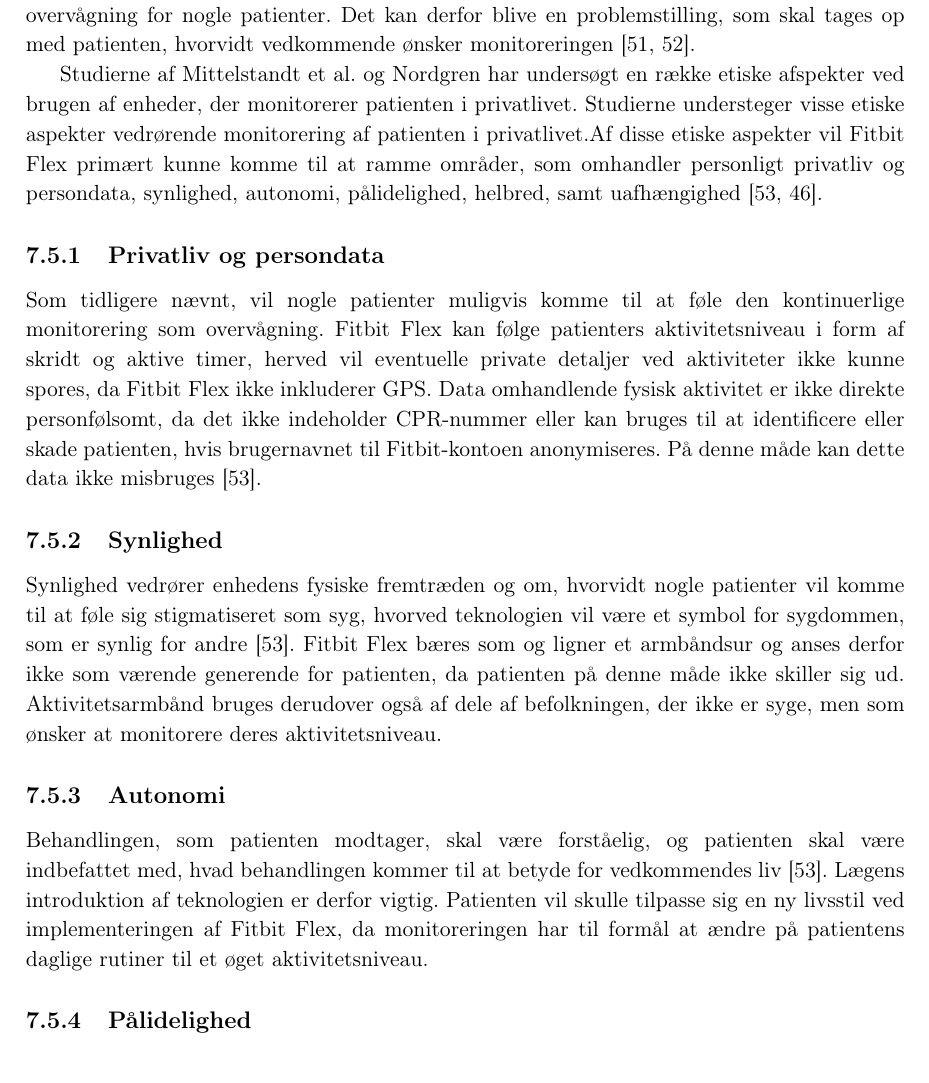
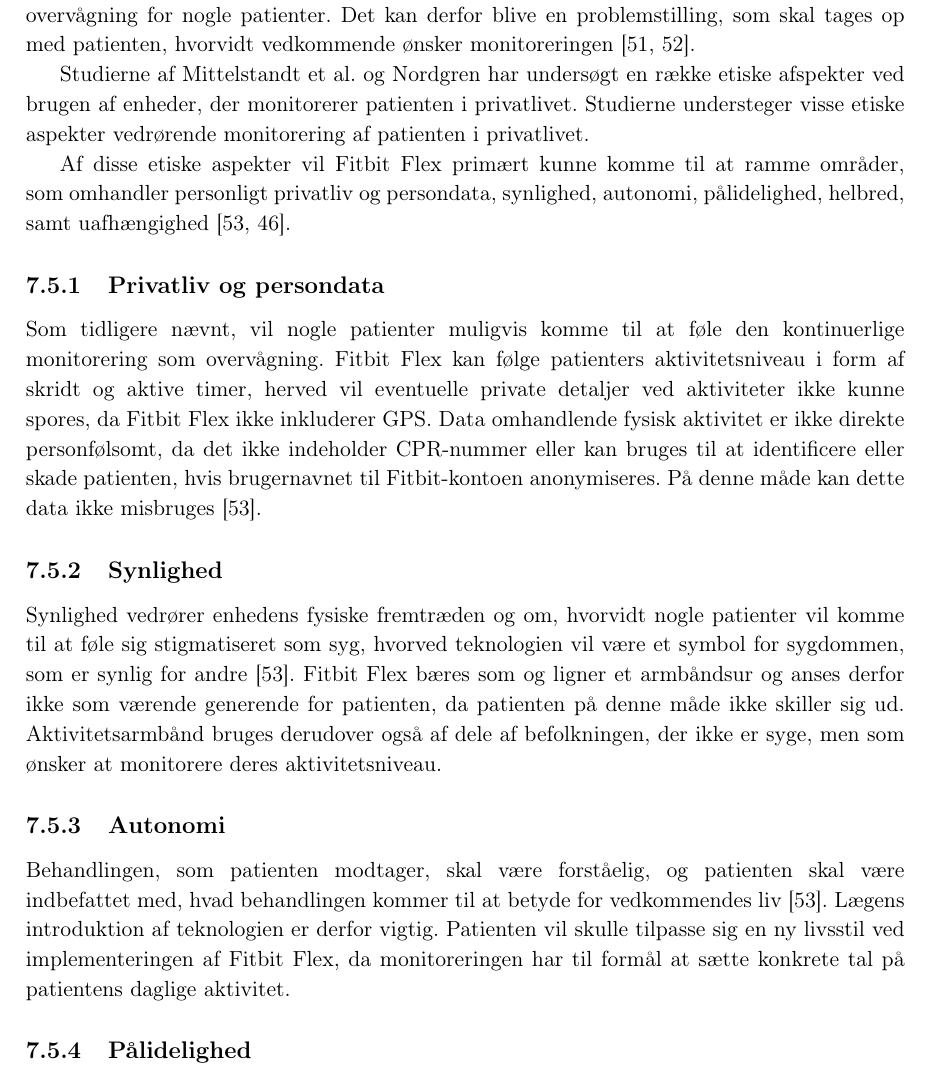
Before and after one commit to signehk/ST5, a LaTeX book (mainNy.tex, which reads contents/hMTV/dPatient/etiske_problemstillinger.tex): part of page 43 of 67, cut so that both start at the same text. Compiled offline with pdfLaTeX.

Commit message:
Ændrede en smule i etikken, yo'!

```diff
--- a/contents/hMTV/dPatient/etiske_problemstillinger.tex
+++ b/contents/hMTV/dPatient/etiske_problemstillinger.tex
@@ -1,11 +1,11 @@
 \section{Etiske problemstillinger}
-%Indhold: I dette afsnit vil vi se på, om der er etiske problemstillinger ved, at lægen kan monitorere patientens aktivitetsniveau i hverdagen, og i så fald disse dilemmaer opstår heraf. Vi vil herunder drage paralleller til teknologier, hvor lignende problemstillinger opstår (fx hjemmeblodtryksmåler).
 
 Ved implementering af ny teknologi eller nye ideer i sundhedssektoren vil der ofte opstå etiske problemstillinger, som skal adresseres. Der vil derfor i dette afsnit blive forsøgt belyst, hvilke etiske problemstillinger, Fitbit Flex som aktivitetsmonitoreringsenhed, vil kunne skabe i sundhedssektoren.
 
 Rapporten af \citeauthor{patienthome2015} beskriver, at hvis monitoreringen er hyppig, kan det føles som overvågning for nogle patienter. Det kan derfor blive en problemstilling, som skal tages op med patienten, hvorvidt vedkommende ønsker monitoreringen \citep{patienthome2015, SundhedsstyrelsenPatientersRetsstilling2016}.
 
-Studierne af \citeauthor{Mittelstand2011} og \citeauthor{Nordgren2013} har undersøgt en række etiske afspekter ved brugen af enheder, der monitorerer patienten i privatlivet. Studierne understeger visse etiske aspekter vedrørende monitorering af patienten i privatlivet.% Disse aspekter er, personlig privatliv og persondata, synlighed, medicinering, social issolation, aunonomi, pricip balance, informeret samtykke og udvikling, samt påvirkning på hjemmehjælpere. (jeg ved ikke helt om alle skal nævnes eller kun dem som er relevante for os, ordet aspekter bruges desuden ret meget :S)
+Studierne af \citeauthor{Mittelstand2011} og \citeauthor{Nordgren2013} har undersøgt en række etiske afspekter ved brugen af enheder, der monitorerer patienten i privatlivet. Studierne understeger visse etiske aspekter vedrørende monitorering af patienten i privatlivet.
+
 Af disse etiske aspekter vil Fitbit Flex primært kunne komme til at ramme områder, som omhandler personligt privatliv og persondata, synlighed, autonomi, pålidelighed, helbred, samt uafhængighed \citep{Mittelstand2011, Nordgren2013}.
 
 
@@ -21,7 +21,7 @@
 
 \subsection{Autonomi}
 
-Behandlingen, som patienten modtager, skal være forståelig, og patienten skal være indbefattet med, hvad behandlingen kommer til at betyde for vedkommendes liv \citep{Mittelstand2011}. Lægens introduktion af teknologien er derfor vigtig. Patienten vil skulle tilpasse sig en ny livsstil ved implementeringen af Fitbit Flex, da monitoreringen har til formål at ændre på patientens daglige rutiner til et øget aktivitetsniveau.  %... Selvbestemmelse...
+Behandlingen, som patienten modtager, skal være forståelig, og patienten skal være indbefattet med, hvad behandlingen kommer til at betyde for vedkommendes liv \citep{Mittelstand2011}. Lægens introduktion af teknologien er derfor vigtig. Patienten vil skulle tilpasse sig en ny livsstil ved implementeringen af Fitbit Flex, da monitoreringen har til formål at sætte konkrete tal på patientens daglige aktivitet.
 
 \subsection{Pålidelighed}
 
```
